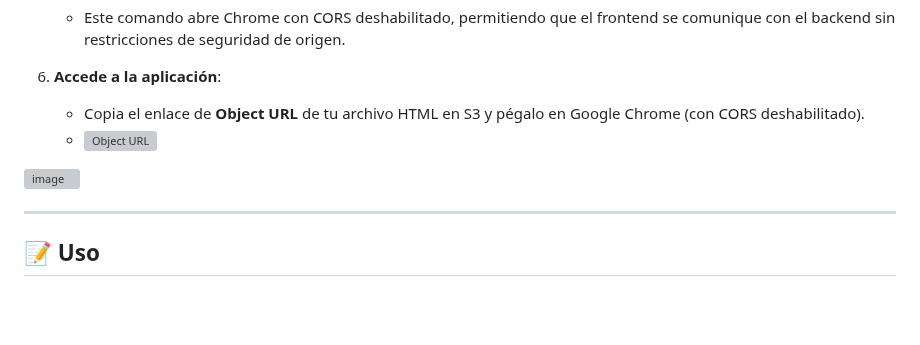
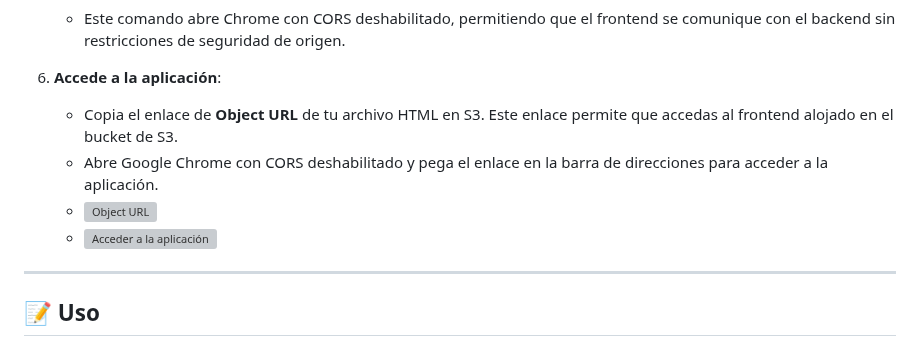
Before and after one commit to nickolasnolte1/To-Do-List-Project, a Markdown page: README.md, the part around the change. Rendered like a GitHub page; blank space fills up the shorter version; grey boxes are pictures that could not be loaded.

```diff
--- a/README.md
+++ b/README.md
@@ -197,11 +197,10 @@ Con estos pasos, tu bucket S3 estará configurado para servir el frontend de la
    - Este comando abre Chrome con CORS deshabilitado, permitiendo que el frontend se comunique con el backend sin restricciones de seguridad de origen.
 
 6. **Accede a la aplicación**:
-   - Copia el enlace de **Object URL** de tu archivo HTML en S3 y pégalo en Google Chrome (con CORS deshabilitado).
+   - Copia el enlace de **Object URL** de tu archivo HTML en S3. Este enlace permite que accedas al frontend alojado en el bucket de S3.
+   - Abre Google Chrome con CORS deshabilitado y pega el enlace en la barra de direcciones para acceder a la aplicación.
    - ![Object URL](https://github.com/user-attachments/assets/0de75fb7-9a0e-4178-ace3-6a447b51cb1b)
-
-<img width="551" alt="image" src="https://github.com/user-attachments/assets/5c417bfb-59bf-46cc-9aeb-1078642e9d6d">
-
+   - ![Acceder a la aplicación](https://github.com/user-attachments/assets/5c417bfb-59bf-46cc-9aeb-1078642e9d6d)
 
 ---
 
```
